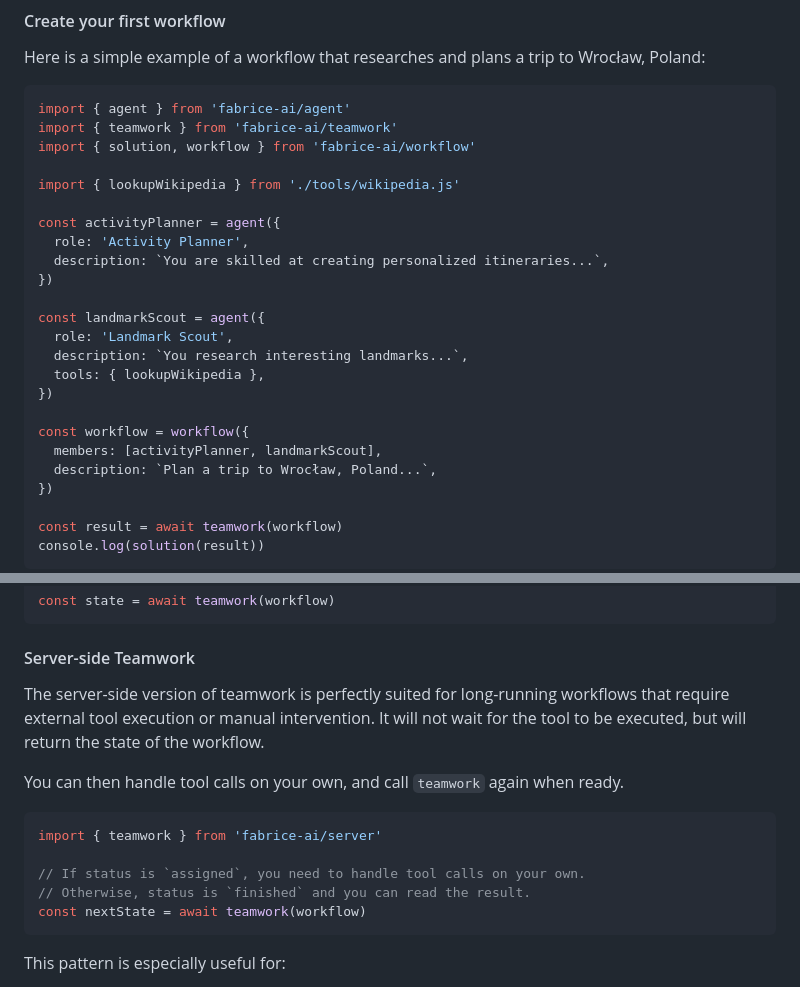
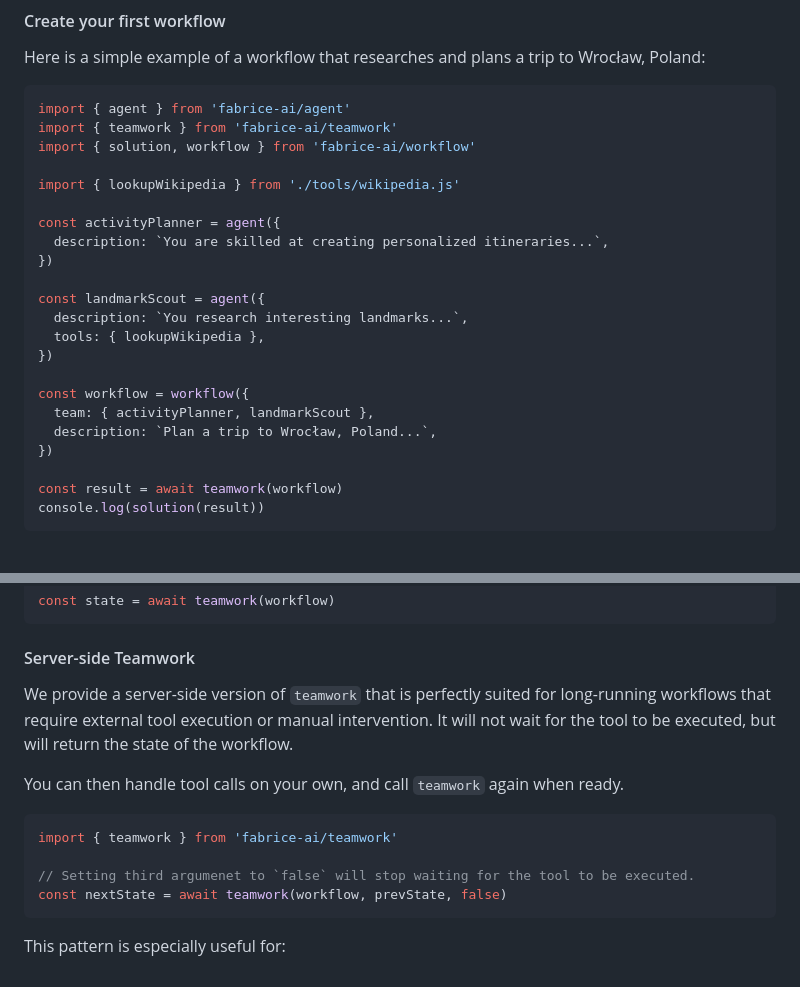
Before and after one commit to grabbou/ai-agent-framework, a Markdown page: README.md, 2 parts joined by grey strips. Rendered like a GitHub page; blank space fills up the shorter version.

Commit message:
chore: update

````diff
--- a/README.md
+++ b/README.md
@@ -38,18 +38,16 @@ import { solution, workflow } from 'fabrice-ai/workflow'
 import { lookupWikipedia } from './tools/wikipedia.js'
 
 const activityPlanner = agent({
-  role: 'Activity Planner',
   description: `You are skilled at creating personalized itineraries...`,
 })
 
 const landmarkScout = agent({
-  role: 'Landmark Scout',
   description: `You research interesting landmarks...`,
   tools: { lookupWikipedia },
 })
 
 const workflow = workflow({
-  members: [activityPlanner, landmarkScout],
+  team: { activityPlanner, landmarkScout },
   description: `Plan a trip to Wrocław, Poland...`,
 })
 
@@ -129,16 +127,15 @@ const state = await teamwork(workflow)
 
 #### Server-side Teamwork
 
-The server-side version of teamwork is perfectly suited for long-running workflows that require external tool execution or manual intervention. It will not wait for the tool to be executed, but will return the state of the workflow.
+We provide a server-side version of `teamwork` that is perfectly suited for long-running workflows that require external tool execution or manual intervention. It will not wait for the tool to be executed, but will return the state of the workflow.
 
 You can then handle tool calls on your own, and call `teamwork` again when ready.
 
 ```typescript
-import { teamwork } from 'fabrice-ai/server'
+import { teamwork } from 'fabrice-ai/teamwork'
 
-// If status is `assigned`, you need to handle tool calls on your own.
-// Otherwise, status is `finished` and you can read the result.
-const nextState = await teamwork(workflow)
+// Setting third argumenet to `false` will stop waiting for the tool to be executed.
+const nextState = await teamwork(workflow, prevState, false)
 ```
 
 This pattern is especially useful for:
````
